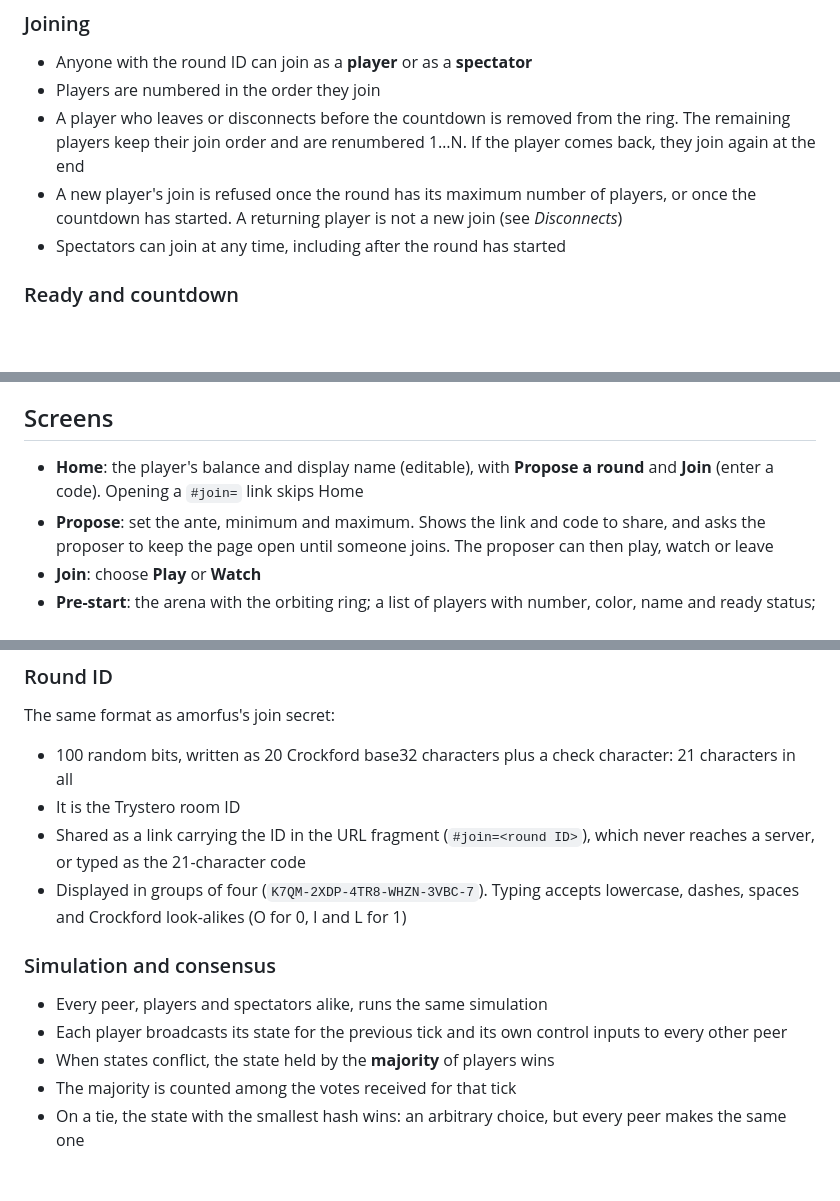
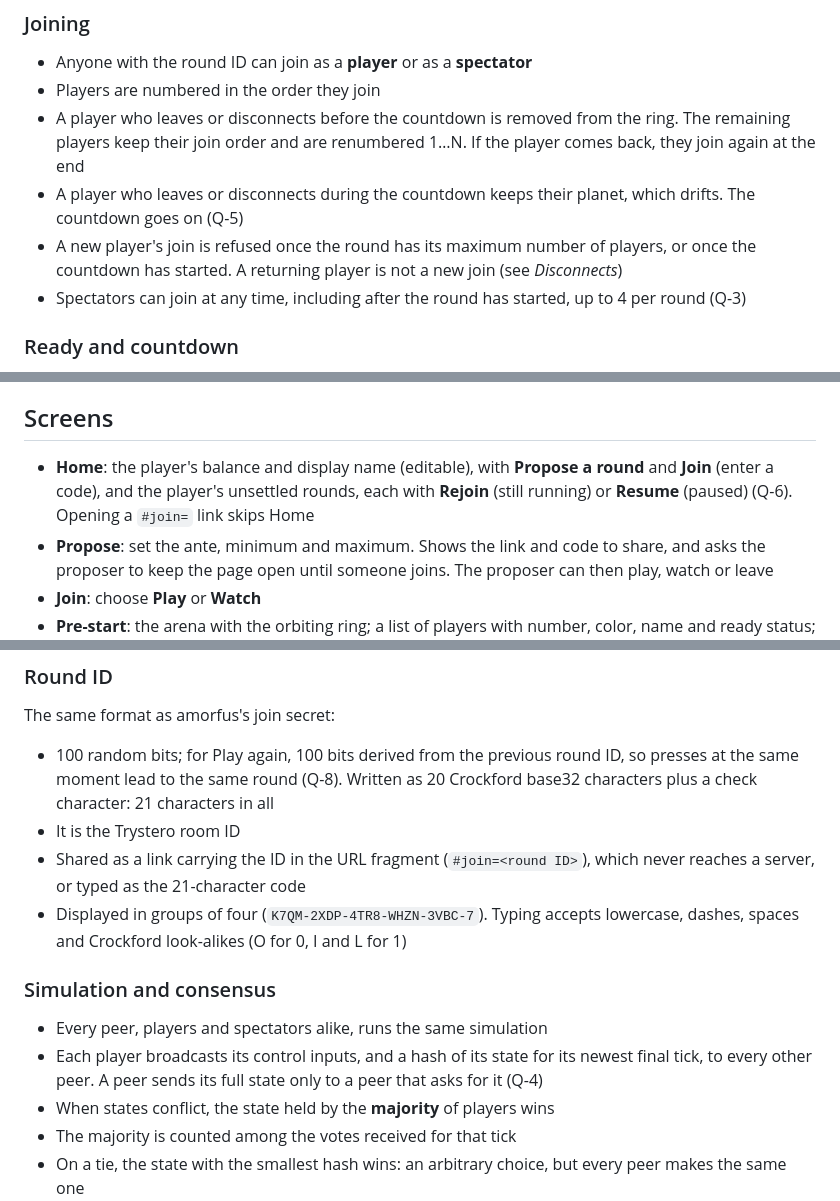
Before and after one commit to gargantis/roslambo, a Markdown page: REQUIREMENTS.md, 3 parts joined by grey strips. Rendered like a GitHub page; blank space fills up the shorter version.

```diff
--- a/REQUIREMENTS.md
+++ b/REQUIREMENTS.md
@@ -79,8 +80,9 @@ Status: draft from the requirements discussion of 2026-10-24. **TBD** marks a va
 - Anyone with the round ID can join as a **player** or as a **spectator**
 - Players are numbered in the order they join
 - A player who leaves or disconnects before the countdown is removed from the ring. The remaining players keep their join order and are renumbered 1…N. If the player comes back, they join again at the end
+- A player who leaves or disconnects during the countdown keeps their planet, which drifts. The countdown goes on (Q-5)
 - A new player's join is refused once the round has its maximum number of players, or once the countdown has started. A returning player is not a new join (see *Disconnects*)
-- Spectators can join at any time, including after the round has started
+- Spectators can join at any time, including after the round has started, up to 4 per round (Q-3)
 
 ### Ready and countdown
 
@@ -114,7 +116,7 @@ Status: draft from the requirements discussion of 2026-10-24. **TBD** marks a va
 
 ## Screens
 
-- **Home**: the player's balance and display name (editable), with **Propose a round** and **Join** (enter a code). Opening a `#join=` link skips Home
+- **Home**: the player's balance and display name (editable), with **Propose a round** and **Join** (enter a code), and the player's unsettled rounds, each with **Rejoin** (still running) or **Resume** (paused) (Q-6). Opening a `#join=` link skips Home
 - **Propose**: set the ante, minimum and maximum. Shows the link and code to share, and asks the proposer to keep the page open until someone joins. The proposer can then play, watch or leave
 - **Join**: choose **Play** or **Watch**
 - **Pre-start**: the arena with the orbiting ring; a list of players with number, color, name and ready status; the **Ready** button and the rotation buttons; the countdown over the arena
@@ -138,7 +140,7 @@ The same approach as amorfus:
 
 The same format as amorfus's join secret:
 
-- 100 random bits, written as 20 Crockford base32 characters plus a check character: 21 characters in all
+- 100 random bits; for Play again, 100 bits derived from the previous round ID, so presses at the same moment lead to the same round (Q-8). Written as 20 Crockford base32 characters plus a check character: 21 characters in all
 - It is the Trystero room ID
 - Shared as a link carrying the ID in the URL fragment (`#join=<round ID>`), which never reaches a server, or typed as the 21-character code
 - Displayed in groups of four (`K7QM-2XDP-4TR8-WHZN-3VBC-7`). Typing accepts lowercase, dashes, spaces and Crockford look-alikes (O for 0, I and L for 1)
@@ -146,7 +148,7 @@ The same format as amorfus's join secret:
 ### Simulation and consensus
 
 - Every peer, players and spectators alike, runs the same simulation
-- Each player broadcasts its state for the previous tick and its own control inputs to every other peer
+- Each player broadcasts its control inputs, and a hash of its state for its newest final tick, to every other peer. A peer sends its full state only to a peer that asks for it (Q-4)
 - When states conflict, the state held by the **majority** of players wins
 - The majority is counted among the votes received for that tick
 - On a tie, the state with the smallest hash wins: an arbitrary choice, but every peer makes the same one
```
Also changed, not shown: other parts of REQUIREMENTS.md (+9 -6 lines).
